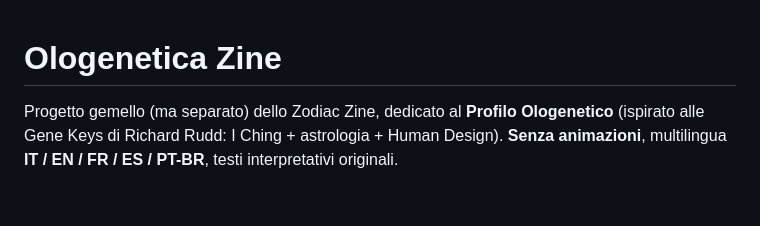
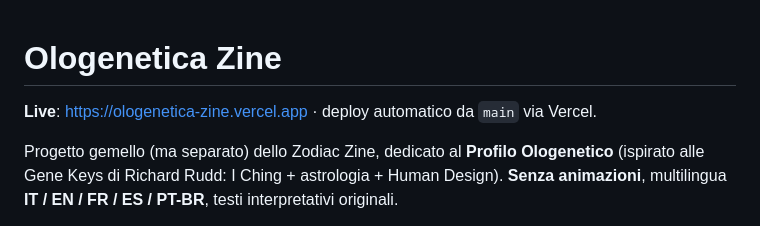
Before and after one commit to mingo86/ologenetica-zine, a Markdown page: README.md, the part around the change. GitHub-like rendering; blank space fills up the shorter version.

Commit message:
README: link live e nota deploy automatico da main
Co-Authored-By: Claude Fable 5 <noreply@anthropic.com>

```diff
--- a/README.md
+++ b/README.md
@@ -1,4 +1,6 @@
 # Ologenetica Zine
+
+**Live**: https://ologenetica-zine.vercel.app · deploy automatico da `main` via Vercel.
 
 Progetto gemello (ma separato) dello Zodiac Zine, dedicato al **Profilo Ologenetico** (ispirato alle Gene Keys di Richard Rudd: I Ching + astrologia + Human Design). **Senza animazioni**, multilingua **IT / EN / FR / ES / PT-BR**, testi interpretativi originali.
 
```
